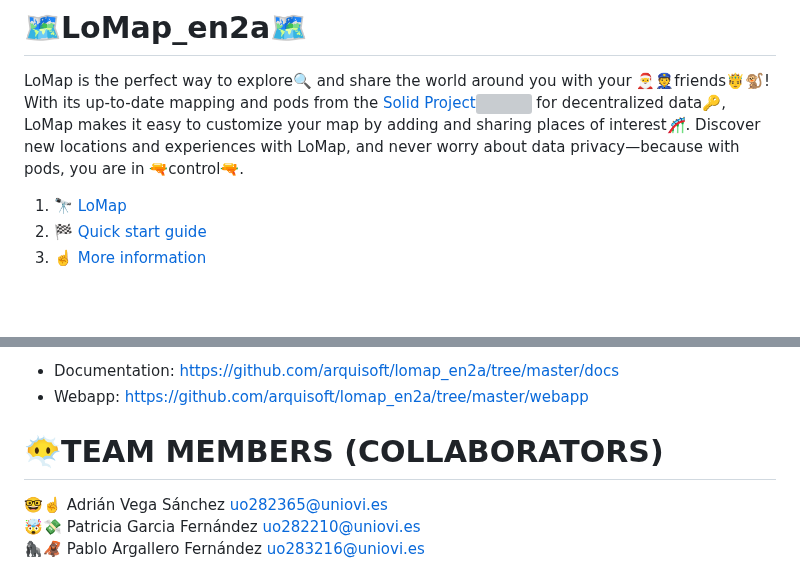
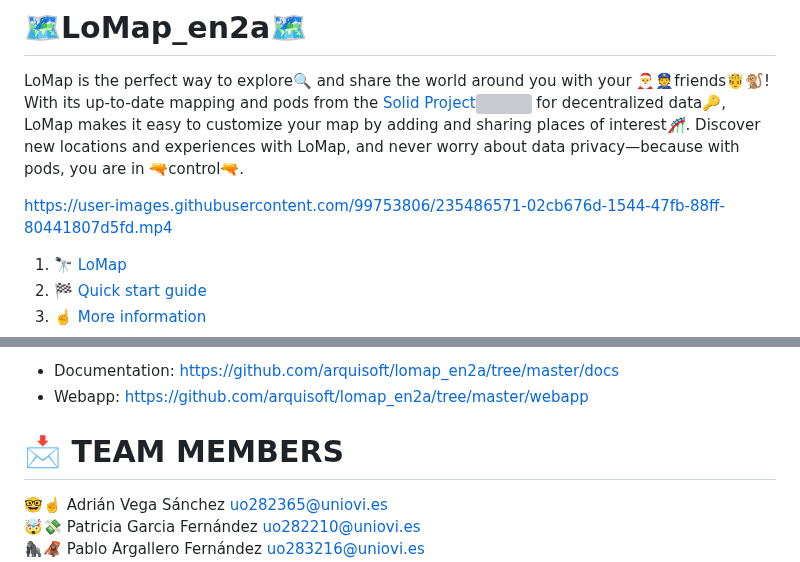
Before and after one commit to Arquisoft/lomap_en2a, a Markdown page: README.md, 2 parts joined by grey strips. Rendered like a GitHub page; blank space fills up the shorter version; grey boxes are pictures that could not be loaded.

```diff
--- a/README.md
+++ b/README.md
@@ -1,6 +1,9 @@
 # 🗺️LoMap_en2a🗺️
 
 LoMap is the perfect way to explore🔍 and share the world around you with your 🎅👮friends🤴🐒! With its up-to-date mapping and pods from the [Solid Project](https://solidproject.org/)<img src="https://solidproject.org/assets/img/solid-emblem.svg" height="20"> for decentralized data🔑, LoMap makes it easy to customize your map by adding and sharing places of interest🎢. Discover new locations and experiences with LoMap, and never worry about data privacy—because with pods, you are in 🔫control🔫.
+
+
+https://user-images.githubusercontent.com/99753806/235486571-02cb676d-1544-47fb-88ff-80441807d5fd.mp4
 
 
 1. 🔭[ LoMap ](#lomap)
@@ -60,7 +62,7 @@ You can get more information about the repository in the other README files:
 - Webapp: https://github.com/arquisoft/lomap_en2a/tree/master/webapp
 
 <a name="team"></a>
-# 😶‍🌫️TEAM MEMBERS (COLLABORATORS)
+# 📩 TEAM MEMBERS
 
 🤓☝️ Adrián Vega Sánchez uo282365@uniovi.es<br>
 🤯💸 Patricia Garcia Fernández uo282210@uniovi.es <br>
```
Also changed, not shown: other parts of README.md (+0 -1 lines).
